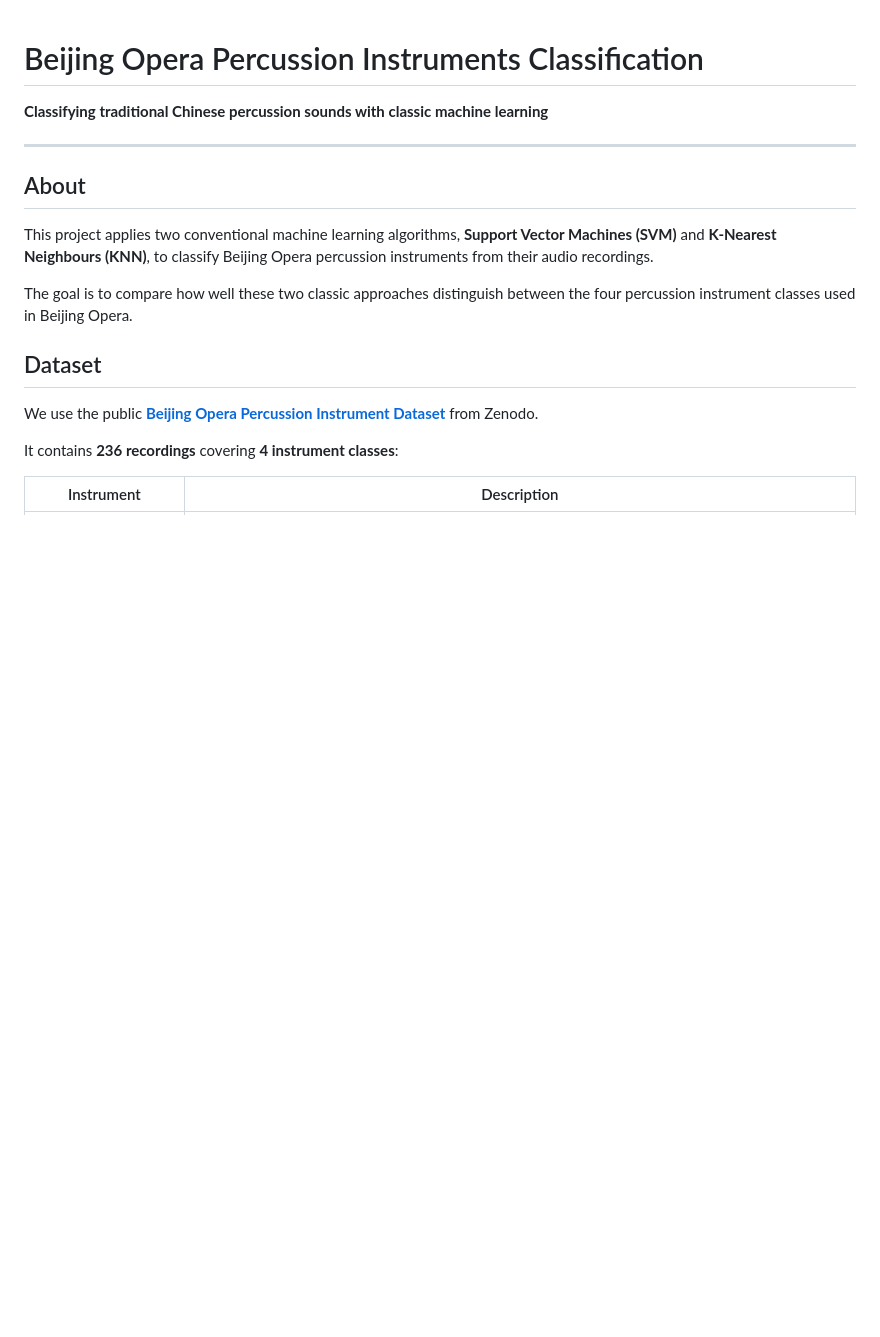
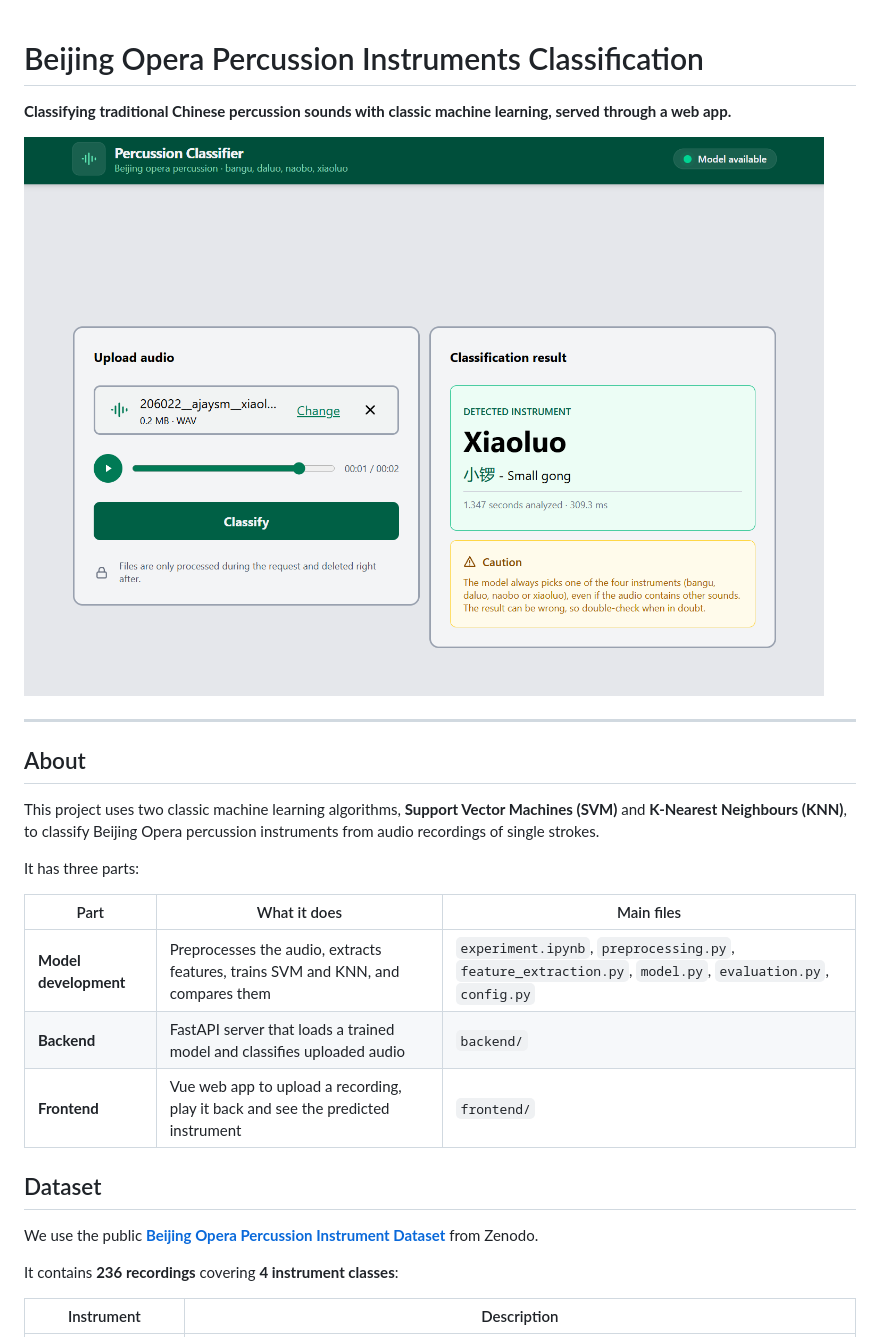
Before and after one commit to KrustyCode/beijing-percussion-classification, a Markdown page: README.md, the part around one of its changes. Rendered like a GitHub page; pictures changed too: images/image.png (added); blank space fills up the shorter version.

```diff
--- a/README.md
+++ b/README.md
@@ -1,14 +1,24 @@
 # Beijing Opera Percussion Instruments Classification
 
-**Classifying traditional Chinese percussion sounds with classic machine learning**
+**Classifying traditional Chinese percussion sounds with classic machine learning, served through a web app.**
+
+<p>
+  <img src="images/image.png" alt="Percussion Classifier web app: an uploaded xiaoluo recording classified as Xiaoluo (小锣, small gong)" width="800">
+</p>
 
 ---
 
 ## About
 
-This project applies two conventional machine learning algorithms, **Support Vector Machines (SVM)** and **K-Nearest Neighbours (KNN)**, to classify Beijing Opera percussion instruments from their audio recordings.
+This project uses two classic machine learning algorithms, **Support Vector Machines (SVM)** and **K-Nearest Neighbours (KNN)**, to classify Beijing Opera percussion instruments from audio recordings of single strokes.
 
-The goal is to compare how well these two classic approaches distinguish between the four percussion instrument classes used in Beijing Opera.
+It has three parts:
+
+| Part                  | What it does                                                                     | Main files                                                                                                |
+| --------------------- | -------------------------------------------------------------------------------- | --------------------------------------------------------------------------------------------------------- |
+| **Model development** | Preprocesses the audio, extracts features, trains SVM and KNN, and compares them | `experiment.ipynb`, `preprocessing.py`, `feature_extraction.py`, `model.py`, `evaluation.py`, `config.py` |
+| **Backend**           | FastAPI server that loads a trained model and classifies uploaded audio          | `backend/`                                                                                                |
+| **Frontend**          | Vue web app to upload a recording, play it back and see the predicted instrument | `frontend/`                                                                                               |
 
 ## Dataset
 
```
Also changed, not shown: other parts of README.md (+112 -16 lines).
